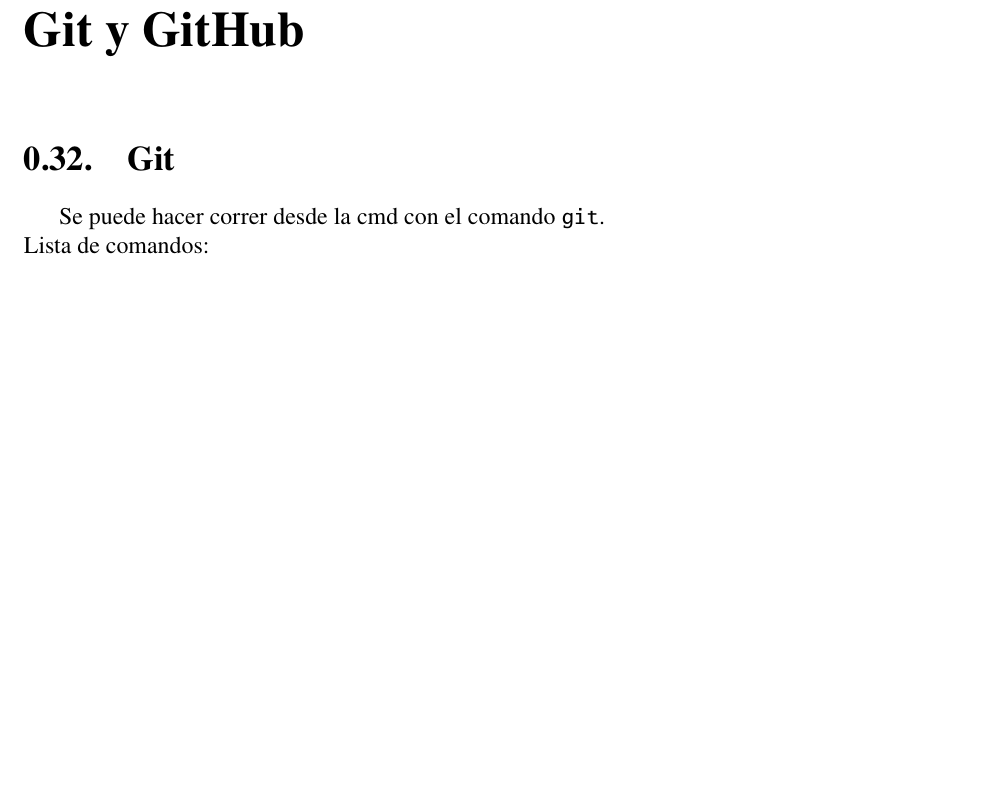
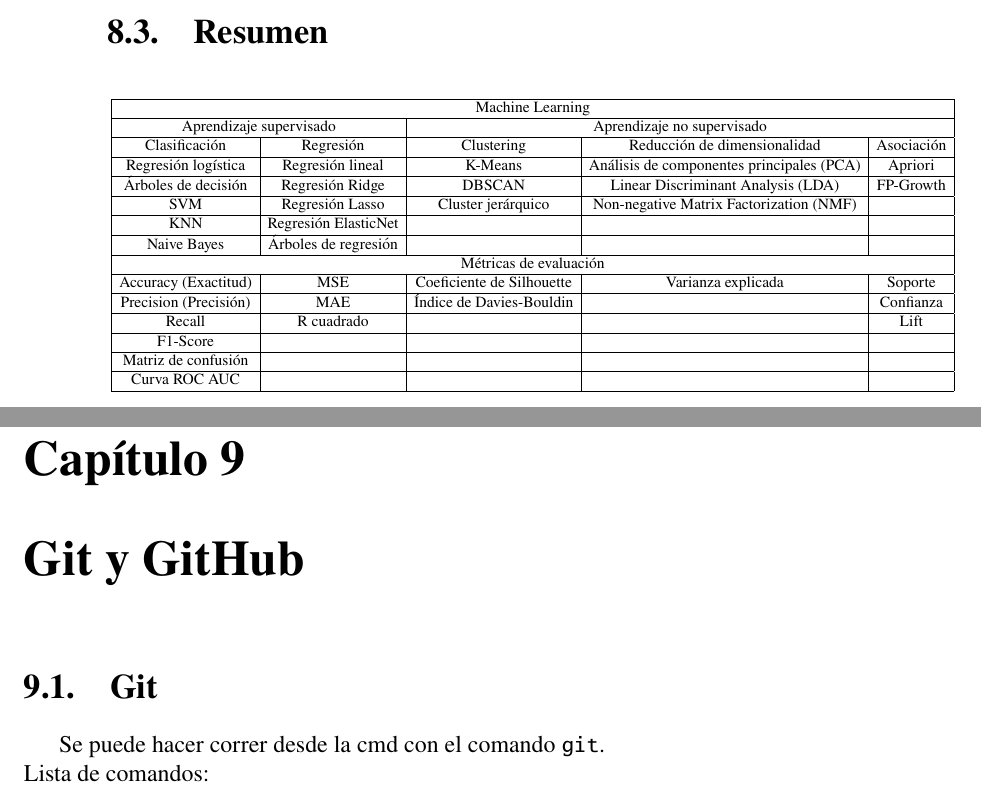
Before and after one commit to GabyPinilla/resumenes, a LaTeX book (Resumen_comandos_CD/Resumen_Comandos.tex): part of page 129 of 135 before the commit and two parts of pages 126 and 127 of 133 after it, the two joined at a grey line, cut at the place of the change, the shorter picture padded with empty space. Compiled offline with pdfLaTeX.

Commit message:
Agregando resumen de Machine Learning

```diff
--- a/Resumen_comandos_CD/Resumen_Comandos.tex
+++ b/Resumen_comandos_CD/Resumen_Comandos.tex
@@ -13,7 +13,7 @@
 \usepackage{minted}
 \usemintedstyle{vs}
 \usepackage[dvipsnames]{xcolor} %color de las letras
-\setcounter{tocdepth}{4} % Incluye las secciones, subsecciones y subsubsecciones en el indice
+%\setcounter{tocdepth}{4} % Incluye las secciones, subsecciones y subsubsecciones en el indice
 % DEFINIENDO COLORES DE LOS CODIGOS
 % SQL
 \definecolor{codegray}{rgb}{0.5,0.5,0.5}
@@ -3413,6 +3414,31 @@
 \subsection{Inteligencia artificial generativa}
 Es una clase de modelos que crea contenido por medio de las entradas de un usuario. Ejemplo: crear imágenes, contar chistes, resumir artículos. Estos modelos se entrenan inicialmente con un enfoque no supervisado, donde aprende a imitar datos con los que se entrena. En algunas ocasiones, el modelo se entrena más mediante el aprendizaje supervisado o por refuerzo dependiendo de las tareas que se le pida realizar.
 
+% SECCION
+\section{Resumen}
+\begin{table}[H]
+	\resizebox{15cm}{!} {
+	\begin{tabular}{|ccccc|}
+		\hline
+		\multicolumn{5}{|c|}{Machine Learning} \\ \hline
+		\multicolumn{2}{|c|}{Aprendizaje supervisado} & \multicolumn{3}{c|}{Aprendizaje no supervisado} \\ \hline
+		\multicolumn{1}{|c|}{Clasificación} & \multicolumn{1}{c|}{Regresión} & \multicolumn{1}{c|}{Clustering} & \multicolumn{1}{c|}{Reducción de dimensionalidad} & Asociación \\ \hline
+		\multicolumn{1}{|c|}{Regresión logística} & \multicolumn{1}{c|}{Regresión lineal} & \multicolumn{1}{c|}{K-Means} & \multicolumn{1}{c|}{Análisis de componentes principales (PCA)} & Apriori \\ \hline
+		\multicolumn{1}{|c|}{Árboles de decisión} & \multicolumn{1}{c|}{Regresión Ridge} & \multicolumn{1}{c|}{DBSCAN} & \multicolumn{1}{c|}{Linear Discriminant Analysis (LDA)} & FP-Growth \\ \hline
+		\multicolumn{1}{|c|}{SVM} & \multicolumn{1}{c|}{Regresión Lasso} & \multicolumn{1}{c|}{Cluster jerárquico} & \multicolumn{1}{c|}{Non-negative Matrix Factorization (NMF)} &  \\ \hline
+		\multicolumn{1}{|c|}{KNN} & \multicolumn{1}{c|}{Regresión ElasticNet} & \multicolumn{1}{c|}{} & \multicolumn{1}{c|}{} &  \\ \hline
+		\multicolumn{1}{|c|}{Naive Bayes} & \multicolumn{1}{c|}{Árboles de regresión} & \multicolumn{1}{c|}{} & \multicolumn{1}{c|}{} &  \\ \hline
+		\multicolumn{5}{|c|}{Métricas de evaluación} \\ \hline
+		\multicolumn{1}{|c|}{Accuracy (Exactitud)} & \multicolumn{1}{c|}{MSE} & \multicolumn{1}{c|}{Coeficiente de Silhouette} & \multicolumn{1}{c|}{Varianza explicada} & Soporte \\ \hline
+		\multicolumn{1}{|c|}{Precision (Precisión)} & \multicolumn{1}{c|}{MAE} & \multicolumn{1}{c|}{Índice de Davies-Bouldin} & \multicolumn{1}{c|}{} & Confianza \\ \hline
+		\multicolumn{1}{|c|}{Recall} & \multicolumn{1}{c|}{R cuadrado} & \multicolumn{1}{c|}{} & \multicolumn{1}{c|}{} & Lift \\ \hline
+		\multicolumn{1}{|c|}{F1-Score} & \multicolumn{1}{c|}{} & \multicolumn{1}{c|}{} & \multicolumn{1}{c|}{} &  \\ \hline
+		\multicolumn{1}{|c|}{Matriz de confusión} & \multicolumn{1}{c|}{} & \multicolumn{1}{c|}{} & \multicolumn{1}{c|}{} &  \\ \hline
+		\multicolumn{1}{|c|}{Curva ROC AUC} & \multicolumn{1}{c|}{} & \multicolumn{1}{c|}{} & \multicolumn{1}{c|}{} &  \\ \hline
+	\end{tabular}
+	}
+\end{table}
+
 %
 %	CAPITULO
 \chapter{Git y GitHub}
```
Also changed, not shown: Resumen_comandos_CD/Resumen_Comandos.tex (7 more changed lines).
